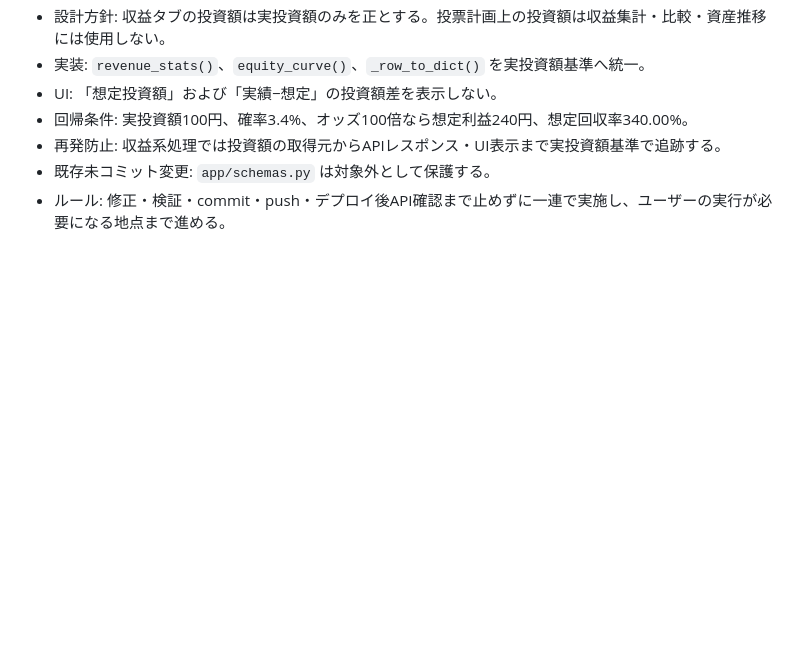
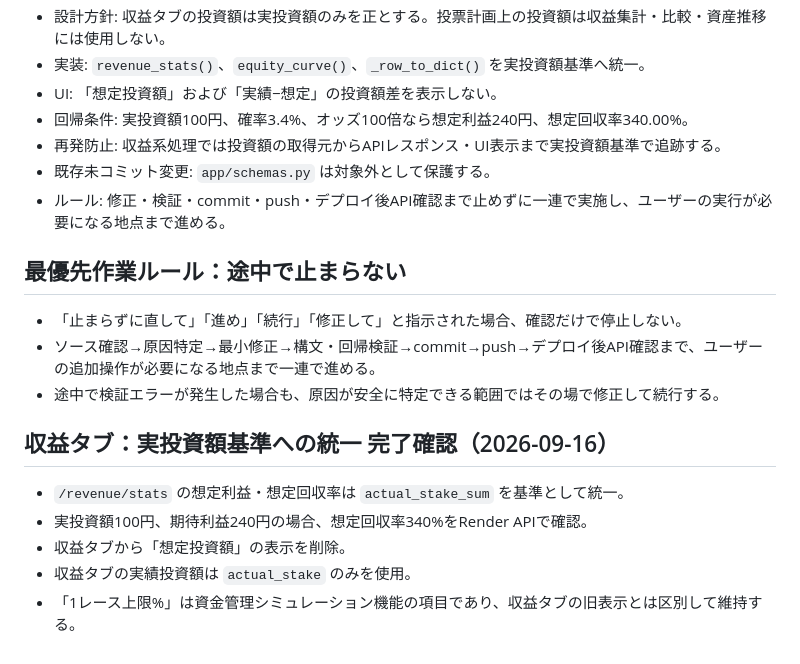
Before and after one commit to nontanon0313-crypto/Keirin-EV-Tool, a Markdown page: PROGRESS.md, the part around the change. Drawn GitHub-style; blank space fills up the shorter version.

Commit message:
docs: 収益タブの実投資額基準を記録

```diff
--- a/PROGRESS.md
+++ b/PROGRESS.md
@@ -266,3 +266,19 @@
 - 再発防止: 収益系処理では投資額の取得元からAPIレスポンス・UI表示まで実投資額基準で追跡する。
 - 既存未コミット変更: `app/schemas.py` は対象外として保護する。
 - ルール: 修正・検証・commit・push・デプロイ後API確認まで止めずに一連で実施し、ユーザーの実行が必要になる地点まで進める。
+
+
+## 最優先作業ルール：途中で止まらない
+
+- 「止まらずに直して」「進め」「続行」「修正して」と指示された場合、確認だけで停止しない。
+- ソース確認→原因特定→最小修正→構文・回帰検証→commit→push→デプロイ後API確認まで、ユーザーの追加操作が必要になる地点まで一連で進める。
+- 途中で検証エラーが発生した場合も、原因が安全に特定できる範囲ではその場で修正して続行する。
+
+
+## 収益タブ：実投資額基準への統一 完了確認（2026-09-16）
+
+- `/revenue/stats` の想定利益・想定回収率は `actual_stake_sum` を基準として統一。
+- 実投資額100円、期待利益240円の場合、想定回収率340%をRender APIで確認。
+- 収益タブから「想定投資額」の表示を削除。
+- 収益タブの実績投資額は `actual_stake` のみを使用。
+- 「1レース上限%」は資金管理シミュレーション機能の項目であり、収益タブの旧表示とは区別して維持する。
```
